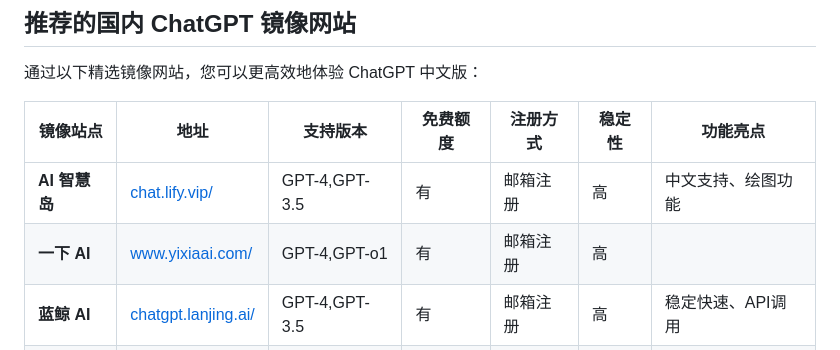
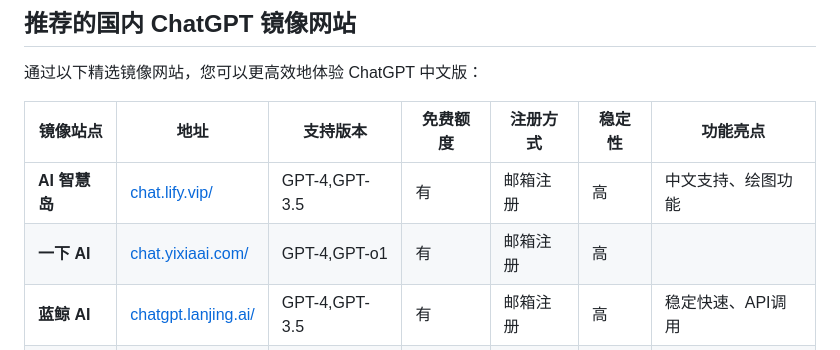
Before and after one commit to chatgpt-site-web/chatgpt-cn-guide, a Markdown page: README.md, the part around the change. Drawn GitHub-style.

```diff
--- a/README.md
+++ b/README.md
@@ -40,7 +40,7 @@
 | 镜像站点      | 地址                                           | 支持版本        | 免费额度 | 注册方式    | 稳定性 | 功能亮点 |
 |---------------|------------------------------------------------|----------------|----------|------------|--------|----------|
 | **AI 智慧岛**   | [chat.lify.vip/](https://chat.lify.vip/)         | GPT-4,GPT-3.5   | 有        | 邮箱注册   | 高     | 中文支持、绘图功能 |
-| **一下 AI**     | [www.yixiaai.com/](https://www.yixiaai.com/)               | GPT-4,GPT-o1    | 有        | 邮箱注册   | 高     | |
+| **一下 AI**     | [chat.yixiaai.com/](https://chat.yixiaai.com/)               | GPT-4,GPT-o1    | 有        | 邮箱注册   | 高     | |
 | **蓝鲸 AI**  | [chatgpt.lanjing.ai/](https://chatgpt.lanjing.ai/) | GPT-4,GPT-3.5   | 有        | 邮箱注册   | 高     | 稳定快速、API调用 |
 | **AI 工具集**  | [yixiaai.cn/](https://yixiaai.cn/)         | GPT-3.5         | 有        | 无需注册   | 中     | |
 
```
